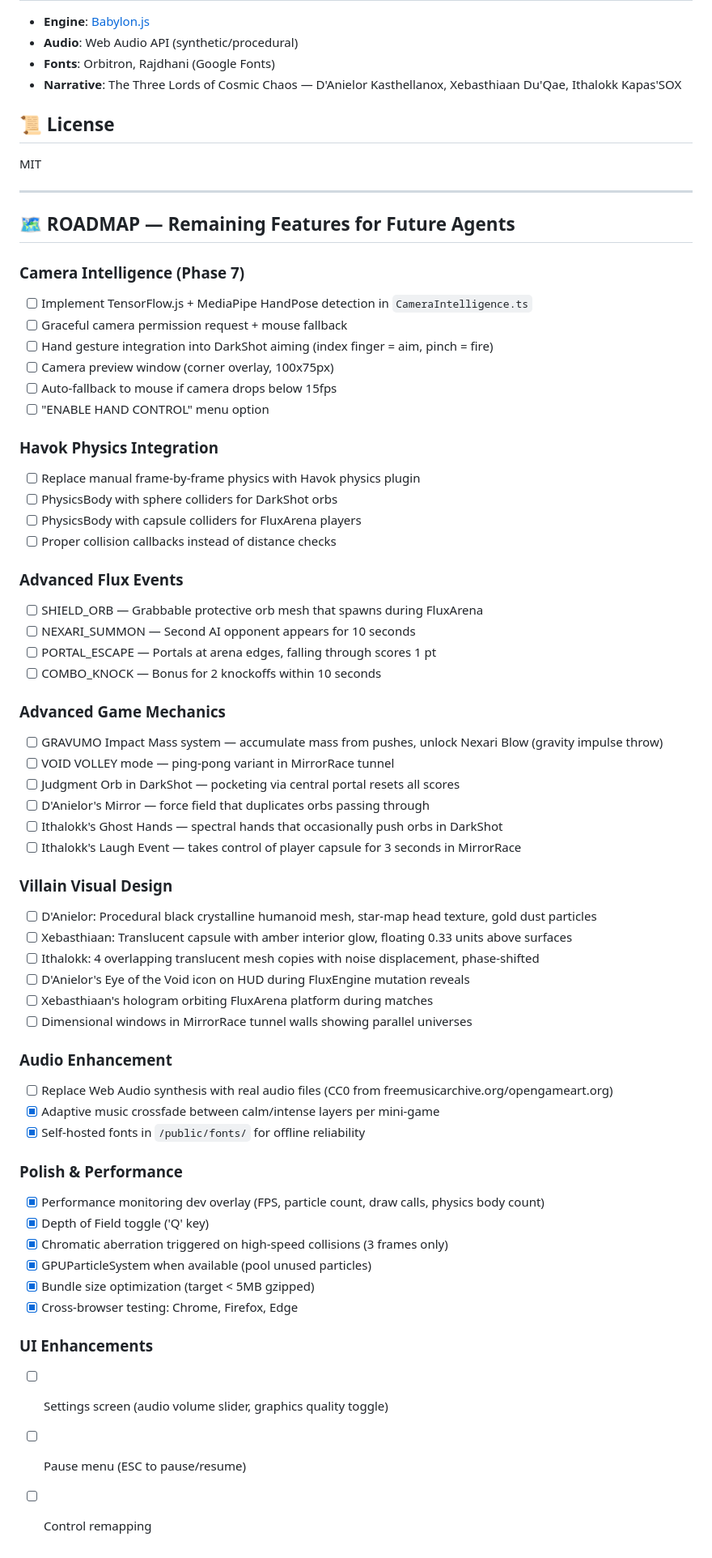
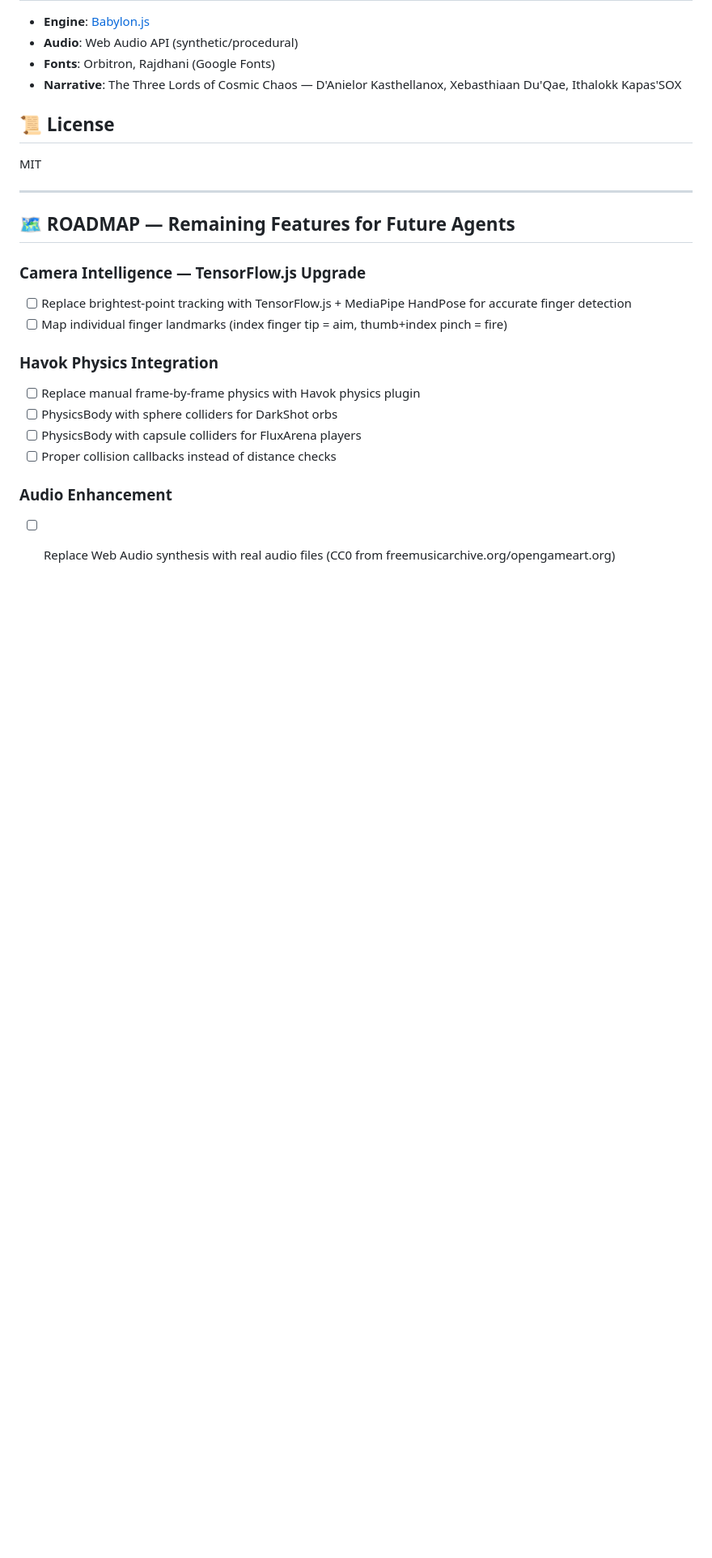
Before and after one commit to lvmorap/nexus-arena, a Markdown page: README.md, the part around the change. Shown at 81% size. Rendered like a GitHub page; blank space fills up the shorter version.

Commit message:
docs: update README roadmap - remove implemented items, keep only remaining work
Co-authored-by: lvmorap <254525442+lvmorap@users.noreply.github.com>

```diff
--- a/README.md
+++ b/README.md
@@ -106,14 +106,10 @@ MIT
 
 ## 🗺️ ROADMAP — Remaining Features for Future Agents
 
-### Camera Intelligence (Phase 7)
+### Camera Intelligence — TensorFlow.js Upgrade
 
-- [ ] Implement TensorFlow.js + MediaPipe HandPose detection in `CameraIntelligence.ts`
-- [ ] Graceful camera permission request + mouse fallback
-- [ ] Hand gesture integration into DarkShot aiming (index finger = aim, pinch = fire)
-- [ ] Camera preview window (corner overlay, 100x75px)
-- [ ] Auto-fallback to mouse if camera drops below 15fps
-- [ ] "ENABLE HAND CONTROL" menu option
+- [ ] Replace brightest-point tracking with TensorFlow.js + MediaPipe HandPose for accurate finger detection
+- [ ] Map individual finger landmarks (index finger tip = aim, thumb+index pinch = fire)
 
 ### Havok Physics Integration
 
@@ -122,48 +118,6 @@ MIT
 - [ ] PhysicsBody with capsule colliders for FluxArena players
 - [ ] Proper collision callbacks instead of distance checks
 
-### Advanced Flux Events
-
-- [ ] SHIELD_ORB — Grabbable protective orb mesh that spawns during FluxArena
-- [ ] NEXARI_SUMMON — Second AI opponent appears for 10 seconds
-- [ ] PORTAL_ESCAPE — Portals at arena edges, falling through scores 1 pt
-- [ ] COMBO_KNOCK — Bonus for 2 knockoffs within 10 seconds
-
-### Advanced Game Mechanics
-
-- [ ] GRAVUMO Impact Mass system — accumulate mass from pushes, unlock Nexari Blow (gravity impulse throw)
-- [ ] VOID VOLLEY mode — ping-pong variant in MirrorRace tunnel
-- [ ] Judgment Orb in DarkShot — pocketing via central portal resets all scores
-- [ ] D'Anielor's Mirror — force field that duplicates orbs passing through
-- [ ] Ithalokk's Ghost Hands — spectral hands that occasionally push orbs in DarkShot
-- [ ] Ithalokk's Laugh Event — takes control of player capsule for 3 seconds in MirrorRace
-
-### Villain Visual Design
-
-- [ ] D'Anielor: Procedural black crystalline humanoid mesh, star-map head texture, gold dust particles
-- [ ] Xebasthiaan: Translucent capsule with amber interior glow, floating 0.33 units above surfaces
-- [ ] Ithalokk: 4 overlapping translucent mesh copies with noise displacement, phase-shifted
-- [ ] D'Anielor's Eye of the Void icon on HUD during FluxEngine mutation reveals
-- [ ] Xebasthiaan's hologram orbiting FluxArena platform during matches
-- [ ] Dimensional windows in MirrorRace tunnel walls showing parallel universes
-
 ### Audio Enhancement
 
 - [ ] Replace Web Audio synthesis with real audio files (CC0 from freemusicarchive.org/opengameart.org)
-- [x] Adaptive music crossfade between calm/intense layers per mini-game
-- [x] Self-hosted fonts in `/public/fonts/` for offline reliability
-
-### Polish & Performance
-
-- [x] Performance monitoring dev overlay (FPS, particle count, draw calls, physics body count)
-- [x] Depth of Field toggle ('Q' key)
-- [x] Chromatic aberration triggered on high-speed collisions (3 frames only)
-- [x] GPUParticleSystem when available (pool unused particles)
-- [x] Bundle size optimization (target < 5MB gzipped)
-- [x] Cross-browser testing: Chrome, Firefox, Edge
-
-### UI Enhancements
-
-- [ ] Settings screen (audio volume slider, graphics quality toggle)
-- [ ] Pause menu (ESC to pause/resume)
-- [ ] Control remapping
```
